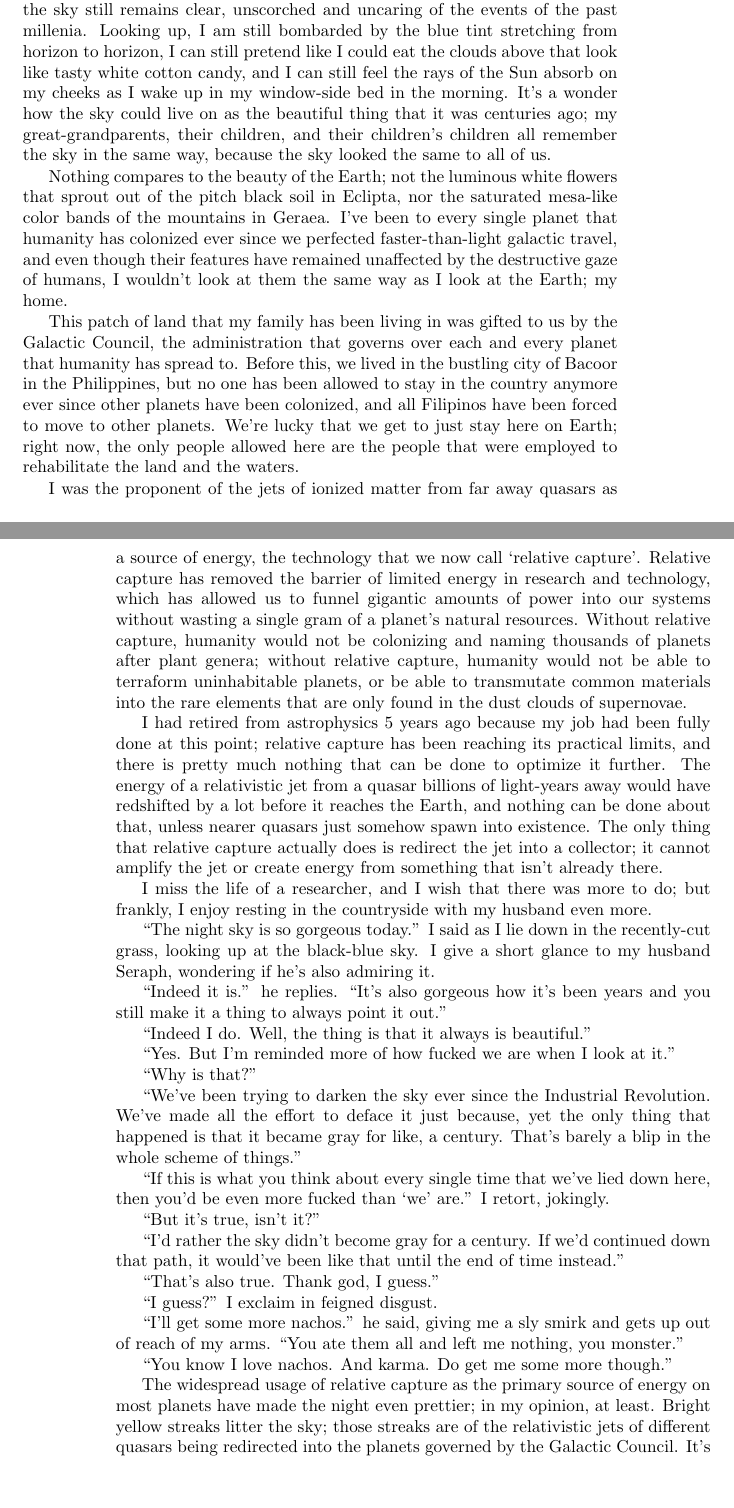
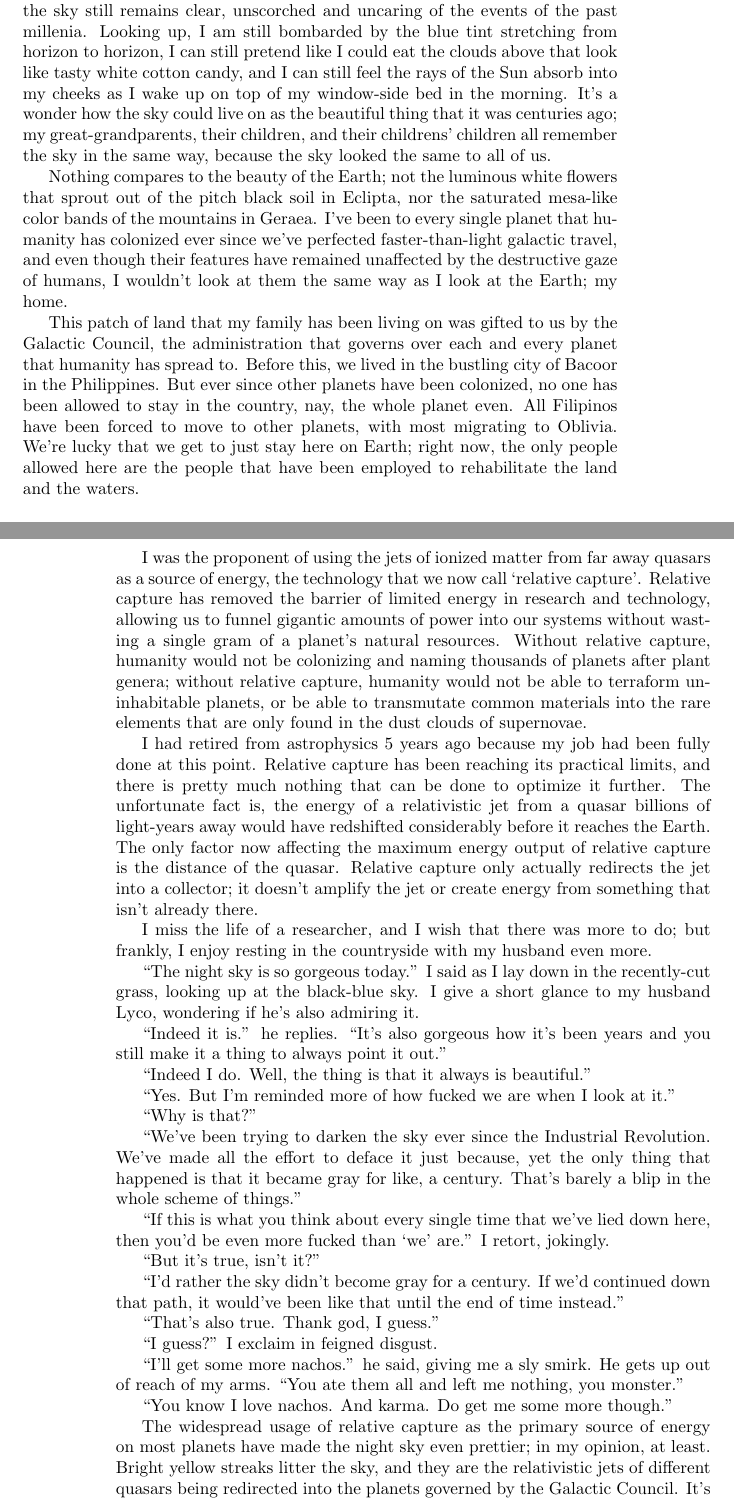
Before and after one commit to novoseiversia/shattered-sun, a LaTeX book (src/latex/book.tex): two parts of pages 5 and 6 of 8, joined at a grey line, cut so that both start at the same text, the shorter picture padded with empty space. Compiled offline with pdfLaTeX.

Commit message:
General clarity fixes

```diff
--- a/src/latex/book.tex
+++ b/src/latex/book.tex
@@ -80,30 +80,30 @@
 			unscorched and uncaring of the events of the past millenia. Looking up, I am still
 			bombarded by the blue tint stretching from horizon to horizon, I can still pretend like
 			I could eat the clouds above that look like tasty white cotton candy, and I can still
-			feel the rays of the Sun absorb on my cheeks as I wake up in my window-side bed in the
+			feel the rays of the Sun absorb into my cheeks as I wake up on top of my window-side bed in the
 			morning. It's a wonder how the sky could live on as the beautiful thing that it was
-			centuries ago; my great-grandparents, their children, and their children's children all
+			centuries ago; my great-grandparents, their children, and their childrens' children all
 			remember the sky in the same way, because the sky looked the same to all of us.
 
 			Nothing compares to the beauty of the Earth; not the luminous white flowers that sprout
 			out of the pitch black soil in Eclipta, nor the saturated mesa-like color bands of the
 			mountains in Geraea. I've been to every single planet that humanity has colonized ever
-			since we perfected faster-than-light galactic travel, and even though their features
+			since we've perfected faster-than-light galactic travel, and even though their features
 			have remained unaffected by the destructive gaze of humans, I wouldn't look at them the
 			same way as I look at the Earth; my home.
 
-			This patch of land that my family has been living in was gifted to us by the Galactic
+			This patch of land that my family has been living on was gifted to us by the Galactic
 			Council, the administration that governs over each and every planet that humanity has
-			spread to. Before this, we lived in the bustling city of Bacoor in the Philippines, but
-			no one has been allowed to stay in the country anymore ever since other planets have been
-			colonized, and all Filipinos have been forced to move to other planets. We're lucky that we
-			get to just stay here on Earth; right now, the only people allowed here are the people
-			that were employed to rehabilitate the land and the waters.
+			spread to. Before this, we lived in the bustling city of Bacoor in the Philippines. But
+			ever since other planets have been colonized, no one has been allowed to stay in the country,
+			nay, the whole planet even. All Filipinos have been forced to move to other planets, with
+			most migrating to Oblivia. We're lucky that we get to just stay here on Earth; right now,
+			the only people allowed here are the people that have been employed to rehabilitate the land and the waters.
 
-			I was the proponent of the jets of ionized matter from far away quasars as
+			I was the proponent of using the jets of ionized matter from far away quasars as
 			a source of energy, the technology that we now call `relative capture'. Relative
-			capture has removed the barrier of limited energy in research and technology, which has
-			allowed us to funnel gigantic amounts of power into our systems without wasting a single
+			capture has removed the barrier of limited energy in research and technology, allowing us to
+			funnel gigantic amounts of power into our systems without wasting a single
 			gram of a planet's natural resources. Without relative capture, humanity would not be
 			colonizing and naming thousands of planets after plant genera; without relative
 			capture, humanity would not be able to terraform uninhabitable planets, or be able to
@@ -111,19 +111,18 @@
 			supernovae.
 
 			I had retired from astrophysics 5 years ago because my job had been fully done at this
-			point; relative capture has been reaching its practical limits, and there is pretty
-			much nothing that can be done to optimize it further. The energy of a relativistic jet
-			from a quasar billions of light-years away would have redshifted by a lot before it
-			reaches the Earth, and nothing can be done about that, unless nearer quasars just somehow
-			spawn into existence. The only thing that relative capture actually does is redirect the
-			jet into a collector; it cannot amplify the jet or create energy from something that
-			isn't already there.
+			point. Relative capture has been reaching its practical limits, and there is pretty
+			much nothing that can be done to optimize it further. The unfortunate fact is, the energy
+			of a relativistic jet from a quasar billions of light-years away would have redshifted considerably before it
+			reaches the Earth. The only factor now affecting the maximum energy output of relative capture
+			is the distance of the quasar. Relative capture only actually redirects the jet into a collector;
+			it doesn't amplify the jet or create energy from something that isn't already there.
 
 			I miss the life of a researcher, and I wish that there was more to do; but frankly, I
 			enjoy resting in the countryside with my husband even more.
 
-			``The night sky is so gorgeous today.'' I said as I lie down in the recently-cut grass,
-			looking up at the black-blue sky. I give a short glance to my husband Seraph, wondering
+			``The night sky is so gorgeous today.'' I said as I lay down in the recently-cut grass,
+			looking up at the black-blue sky. I give a short glance to my husband Lyco, wondering
 			if he's also admiring it.
 
 			``Indeed it is.'' he replies. ``It's also gorgeous how it's been years and you still
@@ -152,14 +151,14 @@
 
 			``I guess?'' I exclaim in feigned disgust.
 
-			``I'll get some more nachos.'' he said, giving me a sly smirk and gets up out of reach
+			``I'll get some more nachos.'' he said, giving me a sly smirk. He gets up out of reach
 			of my arms. ``You ate them all and left me nothing, you monster.''
 
 			``You know I love nachos. And karma. Do get me some more though.''
 
 			The widespread usage of relative capture as the primary source of energy on most
-			planets have made the night even prettier; in my opinion, at least. Bright yellow
-			streaks litter the sky; those streaks are of the relativistic jets of different quasars
+			planets have made the night sky even prettier; in my opinion, at least. Bright yellow
+			streaks litter the sky, and they are the relativistic jets of different quasars
 			being redirected into the planets governed by the Galactic Council. It's impossible to
 			see, but those streaks are curved with the radii of thousands of light years, angled incredibly
 			precisely, in order not to miss the collectors and wreak guaranteed havoc on what
```
Also changed, not shown: src/latex/book.pdf, src/latex/book.tex (30 more changed lines).
